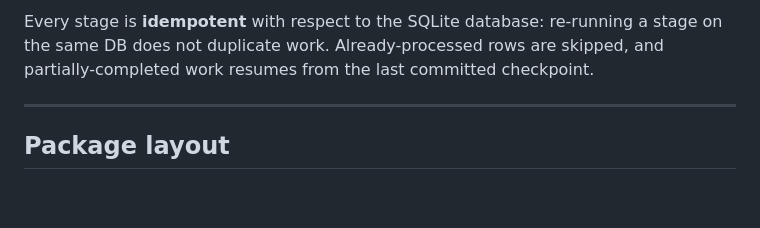
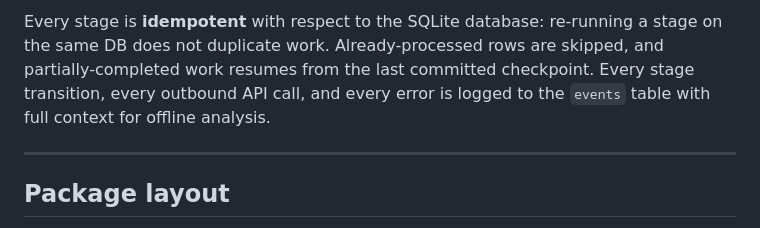
Before and after one commit to rdegges/redline, a Markdown page: docs/architecture.md, the part around one of its changes. GitHub-like rendering; blank space fills up the shorter version.

````diff
--- a/docs/architecture.md
+++ b/docs/architecture.md
@@ -24,6 +32,6 @@ For installation and usage, see the [README](../README.md). For contribution mec
 ```
 
-Every stage is **idempotent** with respect to the SQLite database: re-running a stage on the same DB does not duplicate work. Already-processed rows are skipped, and partially-completed work resumes from the last committed checkpoint.
+Every stage is **idempotent** with respect to the SQLite database: re-running a stage on the same DB does not duplicate work. Already-processed rows are skipped, and partially-completed work resumes from the last committed checkpoint. Every stage transition, every outbound API call, and every error is logged to the `events` table with full context for offline analysis.
 
 ---
 
````
Also changed, not shown: other parts of docs/architecture.md (+21 -13 lines).
